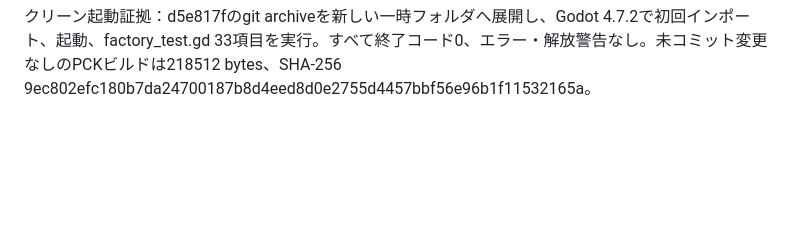
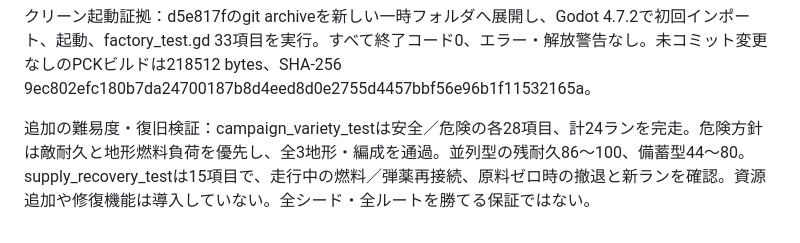
Before and after one commit to dicenull/last-supply-line, a Markdown page: ROADMAP.md, the part around one of its changes. GitHub-like rendering; blank space fills up the shorter version.

```diff
--- a/ROADMAP.md
+++ b/ROADMAP.md
@@ -60,3 +60,5 @@
 配布検証はtools/export_pack.pyで再実行でき、SHA-256・Godot版・ソースのコミットと未コミット有無をmanifestに保存する。PCKはGodotランタイムが必要で、単体アプリ完成とは扱わない。
 
 クリーン起動証拠：d5e817fのgit archiveを新しい一時フォルダへ展開し、Godot 4.7.2で初回インポート、起動、factory_test.gd 33項目を実行。すべて終了コード0、エラー・解放警告なし。未コミット変更なしのPCKビルドは218512 bytes、SHA-256 9ec802efc180b7da24700187b8d4eed8d0e2755d4457bbf56e96b1f11532165a。
+
+追加の難易度・復旧検証：campaign_variety_testは安全／危険の各28項目、計24ランを完走。危険方針は敵耐久と地形燃料負荷を優先し、全3地形・編成を通過。並列型の残耐久86〜100、備蓄型44〜80。supply_recovery_testは15項目で、走行中の燃料／弾薬再接続、原料ゼロ時の撤退と新ランを確認。資源追加や修復機能は導入していない。全シード・全ルートを勝てる保証ではない。
```
Also changed, not shown: other parts of ROADMAP.md (+1 -1 lines), TESTING.md (+12 -4 lines).
